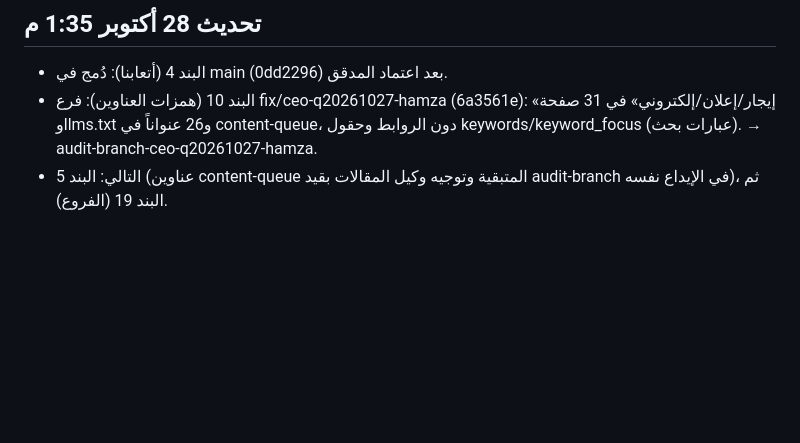
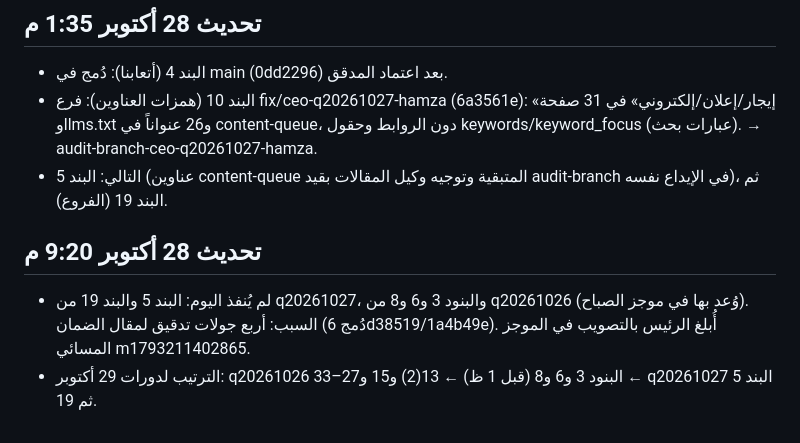
Before and after one commit to khayyalalatraf/khayyal.alatraf, a Markdown page: _outbox/ceo/2026-10-27-q20261027-plan.md, the part around the change. GitHub-like rendering; blank space fills up the shorter version.

Commit message:
CEO: الموجز المسائي 28 أكتوبر — إغلاق x-20261028-0830-v2 (نُشرت عبر Buffer)، وتحديث خطة q20261027 بالمتأخر وترتيب 29 أكتوبر
Co-Authored-By: Claude <noreply@anthropic.com>

```diff
--- a/_outbox/ceo/2026-10-27-q20261027-plan.md
+++ b/_outbox/ceo/2026-10-27-q20261027-plan.md
@@ -35,3 +35,7 @@
 - البند 4 (أتعابنا): دُمج في main (0dd2296) بعد اعتماد المدقق.
 - البند 10 (همزات العناوين): فرع fix/ceo-q20261027-hamza (6a3561e): «إيجار/إعلان/إلكتروني» في 31 صفحة وllms.txt و26 عنواناً في content-queue، دون الروابط وحقول keywords/keyword_focus (عبارات بحث). → audit-branch-ceo-q20261027-hamza.
 - التالي: البند 5 (عناوين content-queue المتبقية وتوجيه وكيل المقالات بقيد audit-branch في الإيداع نفسه)، ثم البند 19 (الفروع).
+
+## تحديث 28 أكتوبر 9:20 م
+- لم يُنفذ اليوم: البند 5 والبند 19 من q20261027، والبنود 3 و6 و8 من q20261026 (وُعد بها في موجز الصباح). السبب: أربع جولات تدقيق لمقال الضمان (دُمج 6d38519/1a4b49e). أُبلغ الرئيس بالتصويب في الموجز المسائي m1793211402865.
+- الترتيب لدورات 29 أكتوبر: q20261026 البنود 3 و6 و8 (قبل 1 ظ) ← 13(2) و15 و27–33 ← q20261027 البند 5 ثم 19.
```
Also changed, not shown: _growth/OWNER-QUEUE.md (+1 -1 lines).
